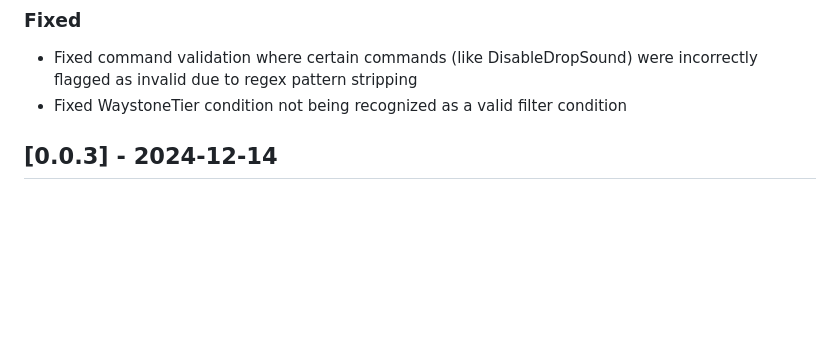
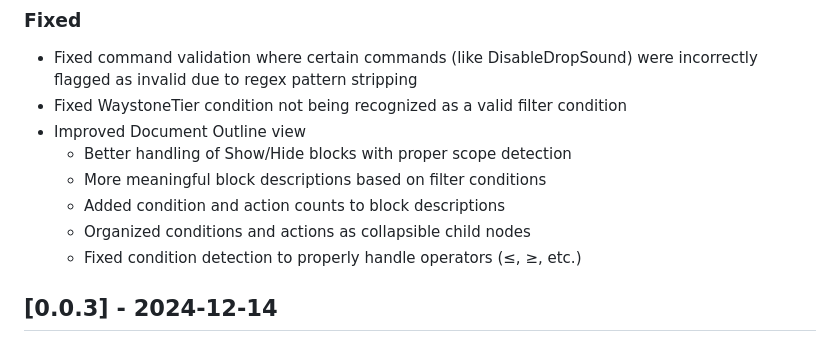
Before and after one commit to thmsndk/vscode.poe2-filter, a Markdown page: CHANGELOG.md, the part around the change. Rendered like a GitHub page; blank space fills up the shorter version.

```diff
--- a/CHANGELOG.md
+++ b/CHANGELOG.md
@@ -8,6 +8,12 @@ All notable changes to the "poe2-filter" extension will be documented in this fi
 
 - Fixed command validation where certain commands (like DisableDropSound) were incorrectly flagged as invalid due to regex pattern stripping
 - Fixed WaystoneTier condition not being recognized as a valid filter condition
+- Improved Document Outline view
+  - Better handling of Show/Hide blocks with proper scope detection
+  - More meaningful block descriptions based on filter conditions
+  - Added condition and action counts to block descriptions
+  - Organized conditions and actions as collapsible child nodes
+  - Fixed condition detection to properly handle operators (≤, ≥, etc.)
 
 ## [0.0.3] - 2024-12-14
 
```
Also changed, not shown: images/outline-view.png, 1 other file.
